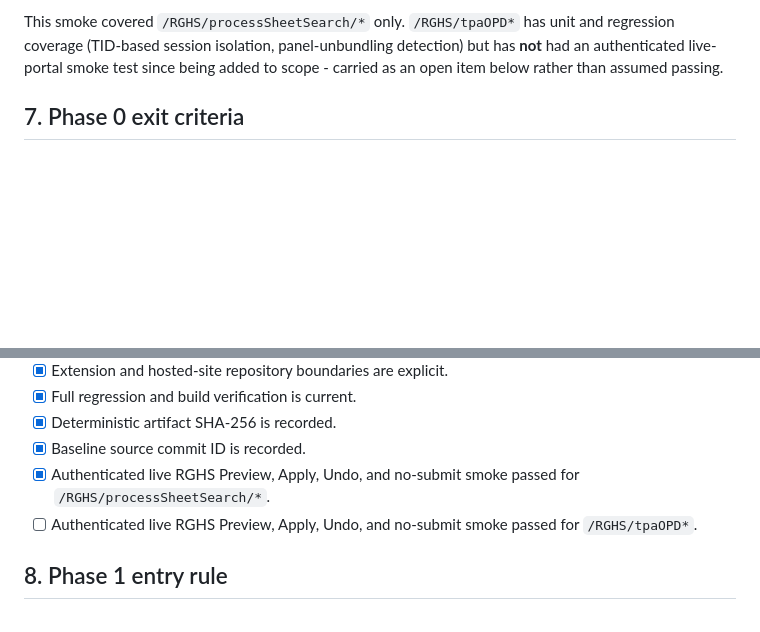
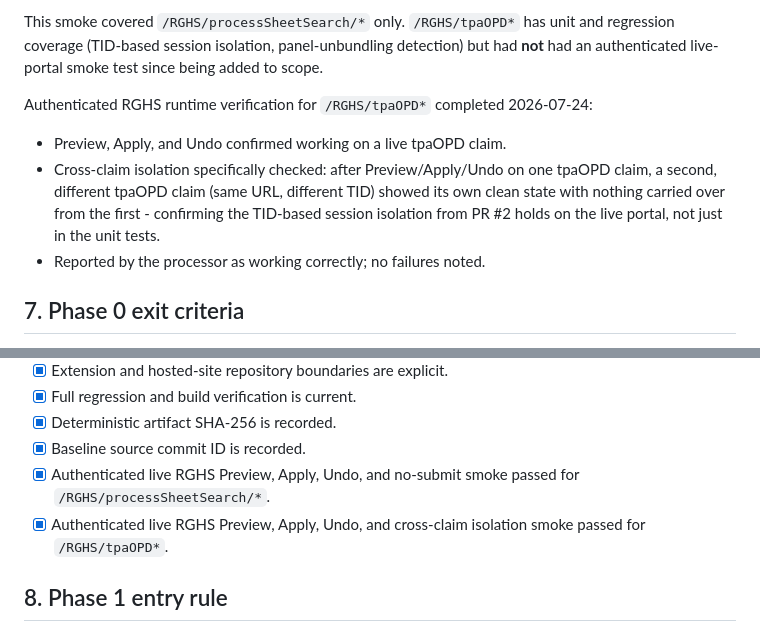
Before and after one commit to vasantsinghraji-byte/CLAIM-EXTENSION, a Markdown page: docs/PHASE_0_BASELINE.md, 2 parts joined by grey strips. Rendered like a GitHub page; blank space fills up the shorter version.

Commit message:
docs: record tpaOPD live-portal smoke as passed
Processor ran Preview/Apply/Undo on a live tpaOPD claim and specifically
verified cross-claim isolation (a second, different tpaOPD claim showed
its own clean state, confirming PR #2's TID-based session isolation holds
on the live portal, not just in unit tests). Closes the last open Phase 0
exit criterion; Phase 0 is now fully complete.

Co-Authored-By: Claude Sonnet 5 <noreply@anthropic.com>

```diff
--- a/docs/PHASE_0_BASELINE.md
+++ b/docs/PHASE_0_BASELINE.md
@@ -157,9 +157,19 @@ tpaOPD merge:
 
 This smoke covered `/RGHS/processSheetSearch/*` only. `/RGHS/tpaOPD*` has unit
 and regression coverage (TID-based session isolation, panel-unbundling
-detection) but has **not** had an authenticated live-portal smoke test since
-being added to scope - carried as an open item below rather than assumed
-passing.
+detection) but had **not** had an authenticated live-portal smoke test since
+being added to scope.
+
+Authenticated RGHS runtime verification for `/RGHS/tpaOPD*` completed
+2026-07-24:
+
+- Preview, Apply, and Undo confirmed working on a live tpaOPD claim.
+- Cross-claim isolation specifically checked: after Preview/Apply/Undo on one
+  tpaOPD claim, a second, different tpaOPD claim (same URL, different TID)
+  showed its own clean state with nothing carried over from the first -
+  confirming the TID-based session isolation from PR #2 holds on the live
+  portal, not just in the unit tests.
+- Reported by the processor as working correctly; no failures noted.
 
 ## 7. Phase 0 exit criteria
 
@@ -174,8 +184,8 @@ passing.
 - [x] Baseline source commit ID is recorded.
 - [x] Authenticated live RGHS Preview, Apply, Undo, and no-submit smoke passed
       for `/RGHS/processSheetSearch/*`.
-- [ ] Authenticated live RGHS Preview, Apply, Undo, and no-submit smoke passed
-      for `/RGHS/tpaOPD*`.
+- [x] Authenticated live RGHS Preview, Apply, Undo, and cross-claim isolation
+      smoke passed for `/RGHS/tpaOPD*`.
 
 ## 8. Phase 1 entry rule
 
```
Also changed, not shown: BLUEPRINT.md (+3 -3 lines).
